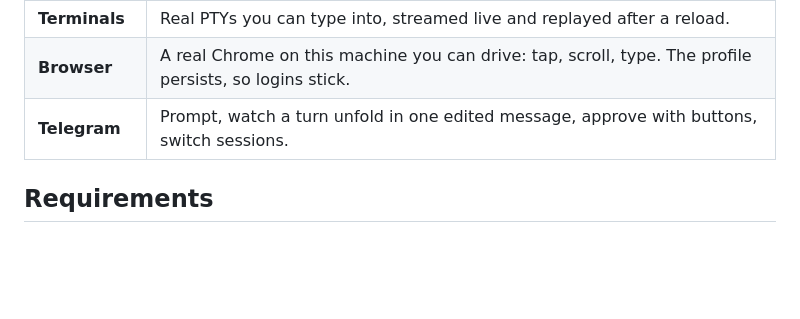
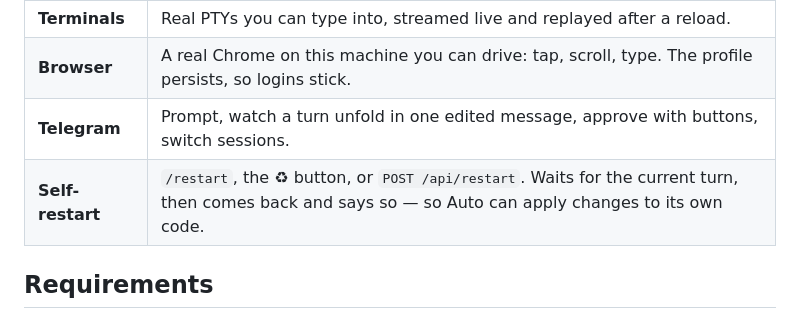
Before and after one commit to nitech/auto, a Markdown page: README.md, the part around the change. Drawn GitHub-style; blank space fills up the shorter version.

Commit message:
Document self-restart as the way to apply changes from inside Auto
Co-authored-by: Cursor <cursoragent@cursor.com>

```diff
--- a/README.md
+++ b/README.md
@@ -43,6 +43,7 @@ off — a bot token allows only one poller).
 | **Terminals** | Real PTYs you can type into, streamed live and replayed after a reload. |
 | **Browser** | A real Chrome on this machine you can drive: tap, scroll, type. The profile persists, so logins stick. |
 | **Telegram** | Prompt, watch a turn unfold in one edited message, approve with buttons, switch sessions. |
+| **Self-restart** | `/restart`, the ♻ button, or `POST /api/restart`. Waits for the current turn, then comes back and says so — so Auto can apply changes to its own code. |
 
 ## Requirements
 
```
Also changed, not shown: AGENTS.md (+10 -3 lines), 1 other file.
